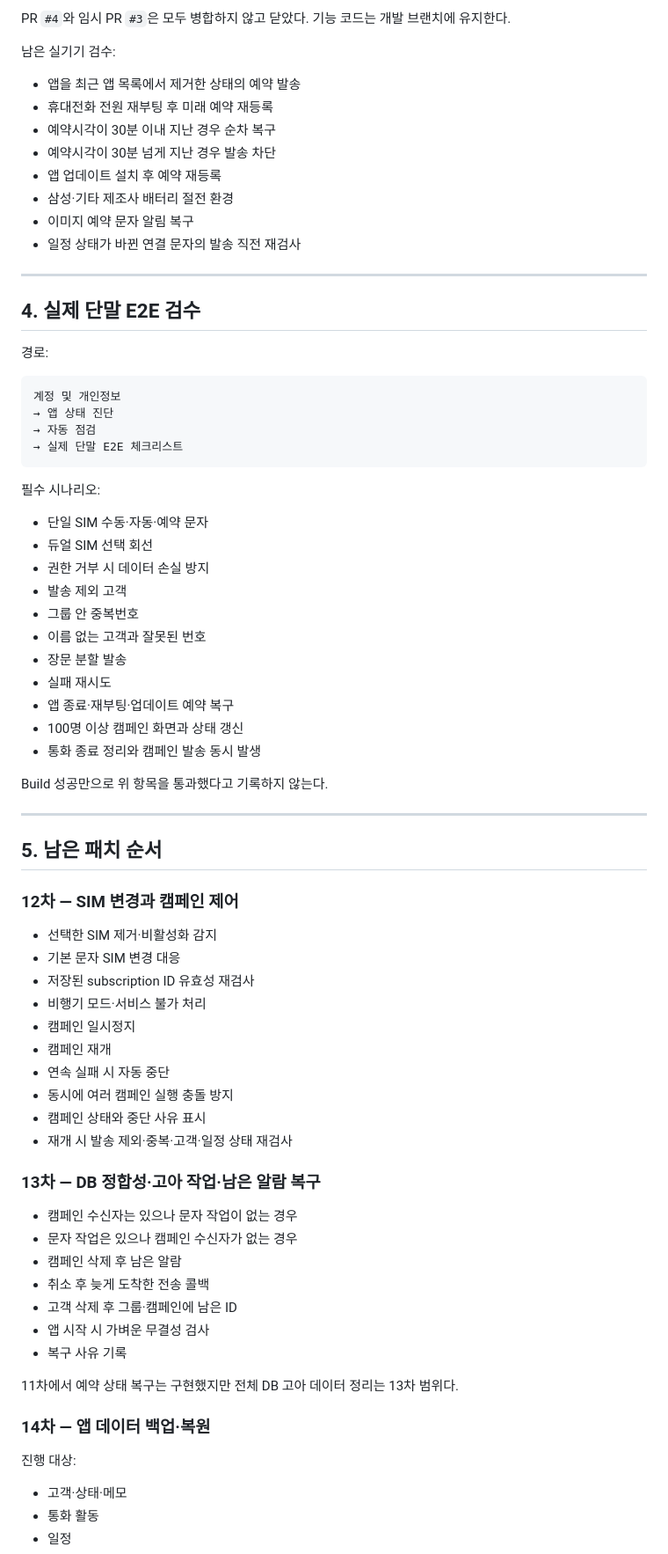
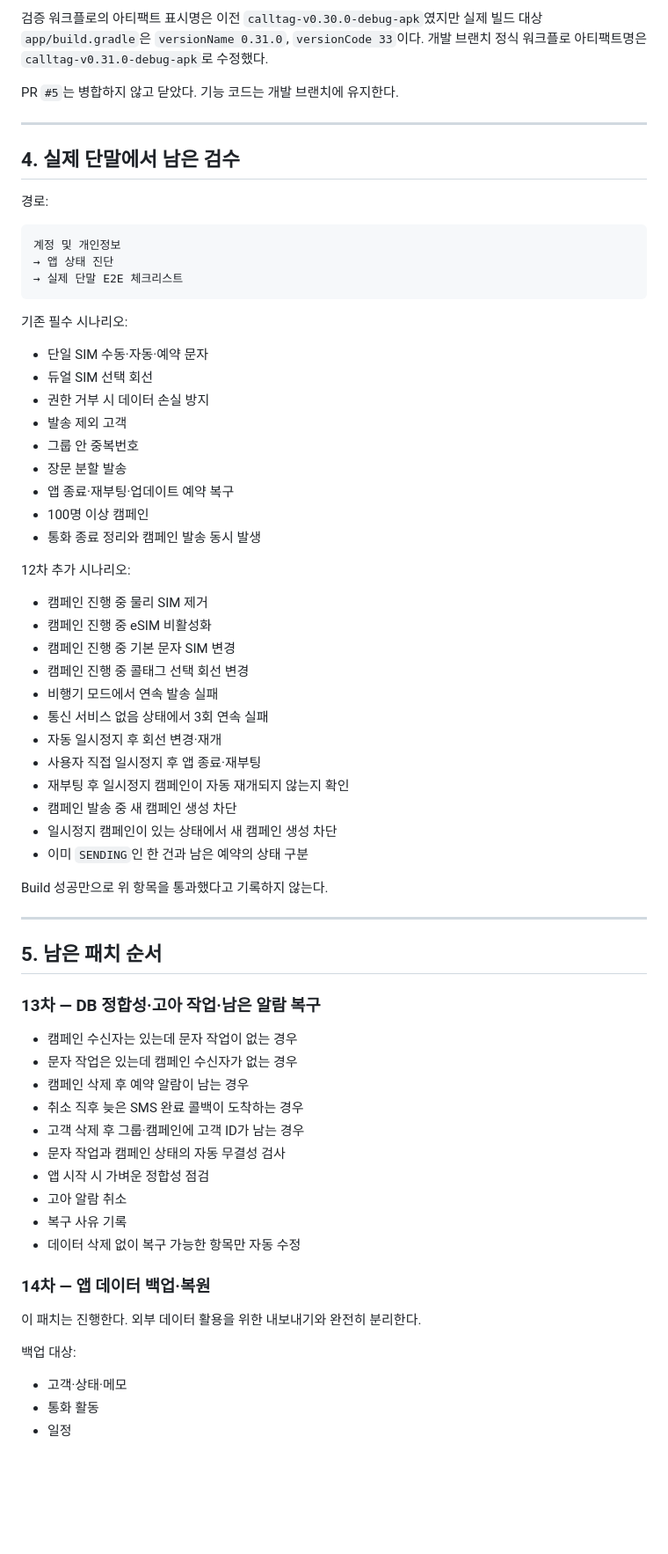
Before and after one commit to pc9839a-lgtm/calltag, a Markdown page: docs/DEVELOPMENT_STATUS_AND_ROADMAP_KO.md, the part around one of its changes. Shown at 88% size. GitHub-like rendering; blank space fills up the shorter version.

````diff
--- a/docs/DEVELOPMENT_STATUS_AND_ROADMAP_KO.md
+++ b/docs/DEVELOPMENT_STATUS_AND_ROADMAP_KO.md
@@ -178,43 +276,46 @@ versionCode: `32`
 
-PR `#4`와 임시 PR `#3`은 모두 병합하지 않고 닫았다. 기능 코드는 개발 브랜치에 유지한다.
+검증 워크플로의 아티팩트 표시명은 이전 `calltag-v0.30.0-debug-apk`였지만 실제 빌드 대상 `app/build.gradle`은 `versionName 0.31.0`, `versionCode 33`이다. 개발 브랜치 정식 워크플로 아티팩트명은 `calltag-v0.31.0-debug-apk`로 수정했다.
 
-남은 실기기 검수:
-
-- 앱을 최근 앱 목록에서 제거한 상태의 예약 발송
-- 휴대전화 전원 재부팅 후 미래 예약 재등록
-- 예약시각이 30분 이내 지난 경우 순차 복구
-- 예약시각이 30분 넘게 지난 경우 발송 차단
-- 앱 업데이트 설치 후 예약 재등록
-- 삼성·기타 제조사 배터리 절전 환경
-- 이미지 예약 문자 알림 복구
-- 일정 상태가 바뀐 연결 문자의 발송 직전 재검사
+PR `#5`는 병합하지 않고 닫았다. 기능 코드는 개발 브랜치에 유지한다.
 
 ---
 
-## 4. 실제 단말 E2E 검수
+## 4. 실제 단말에서 남은 검수
 
 경로:
 
 ```text
 계정 및 개인정보
 → 앱 상태 진단
-→ 자동 점검
 → 실제 단말 E2E 체크리스트
 ```
 
-필수 시나리오:
+기존 필수 시나리오:
 
 - 단일 SIM 수동·자동·예약 문자
 - 듀얼 SIM 선택 회선
 - 권한 거부 시 데이터 손실 방지
 - 발송 제외 고객
 - 그룹 안 중복번호
-- 이름 없는 고객과 잘못된 번호
 - 장문 분할 발송
-- 실패 재시도
 - 앱 종료·재부팅·업데이트 예약 복구
-- 100명 이상 캠페인 화면과 상태 갱신
+- 100명 이상 캠페인
 - 통화 종료 정리와 캠페인 발송 동시 발생
+
+12차 추가 시나리오:
+
+- 캠페인 진행 중 물리 SIM 제거
+- 캠페인 진행 중 eSIM 비활성화
+- 캠페인 진행 중 기본 문자 SIM 변경
+- 캠페인 진행 중 콜태그 선택 회선 변경
+- 비행기 모드에서 연속 발송 실패
+- 통신 서비스 없음 상태에서 3회 연속 실패
+- 자동 일시정지 후 회선 변경·재개
+- 사용자 직접 일시정지 후 앱 종료·재부팅
+- 재부팅 후 일시정지 캠페인이 자동 재개되지 않는지 확인
+- 캠페인 발송 중 새 캠페인 생성 차단
+- 일시정지 캠페인이 있는 상태에서 새 캠페인 생성 차단
+- 이미 `SENDING`인 한 건과 남은 예약의 상태 구분
 
 Build 성공만으로 위 항목을 통과했다고 기록하지 않는다.
 
@@ -222,34 +323,24 @@ Build 성공만으로 위 항목을 통과했다고 기록하지 않는다.
 
 ## 5. 남은 패치 순서
 
-### 12차 — SIM 변경과 캠페인 제어
-
-- 선택한 SIM 제거·비활성화 감지
-- 기본 문자 SIM 변경 대응
-- 저장된 subscription ID 유효성 재검사
-- 비행기 모드·서비스 불가 처리
-- 캠페인 일시정지
-- 캠페인 재개
-- 연속 실패 시 자동 중단
-- 동시에 여러 캠페인 실행 충돌 방지
-- 캠페인 상태와 중단 사유 표시
-- 재개 시 발송 제외·중복·고객·일정 상태 재검사
-
 ### 13차 — DB 정합성·고아 작업·남은 알람 복구
 
-- 캠페인 수신자는 있으나 문자 작업이 없는 경우
-- 문자 작업은 있으나 캠페인 수신자가 없는 경우
-- 캠페인 삭제 후 남은 알람
-- 취소 후 늦게 도착한 전송 콜백
-- 고객 삭제 후 그룹·캠페인에 남은 ID
-- 앱 시작 시 가벼운 무결성 검사
+- 캠페인 수신자는 있는데 문자 작업이 없는 경우
+- 문자 작업은 있는데 캠페인 수신자가 없는 경우
+- 캠페인 삭제 후 예약 알람이 남는 경우
+- 취소 직후 늦은 SMS 완료 콜백이 도착하는 경우
+- 고객 삭제 후 그룹·캠페인에 고객 ID가 남는 경우
+- 문자 작업과 캠페인 상태의 자동 무결성 검사
+- 앱 시작 시 가벼운 정합성 점검
+- 고아 알람 취소
 - 복구 사유 기록
-
-11차에서 예약 상태 복구는 구현했지만 전체 DB 고아 데이터 정리는 13차 범위다.
+- 데이터 삭제 없이 복구 가능한 항목만 자동 수정
 
 ### 14차 — 앱 데이터 백업·복원
 
-진행 대상:
+이 패치는 진행한다. 외부 데이터 활용을 위한 내보내기와 완전히 분리한다.
+
+백업 대상:
 
 - 고객·상태·메모
 - 통화 활동
````
Also changed, not shown: other parts of docs/DEVELOPMENT_STATUS_AND_ROADMAP_KO.md (+206 -111 lines).
